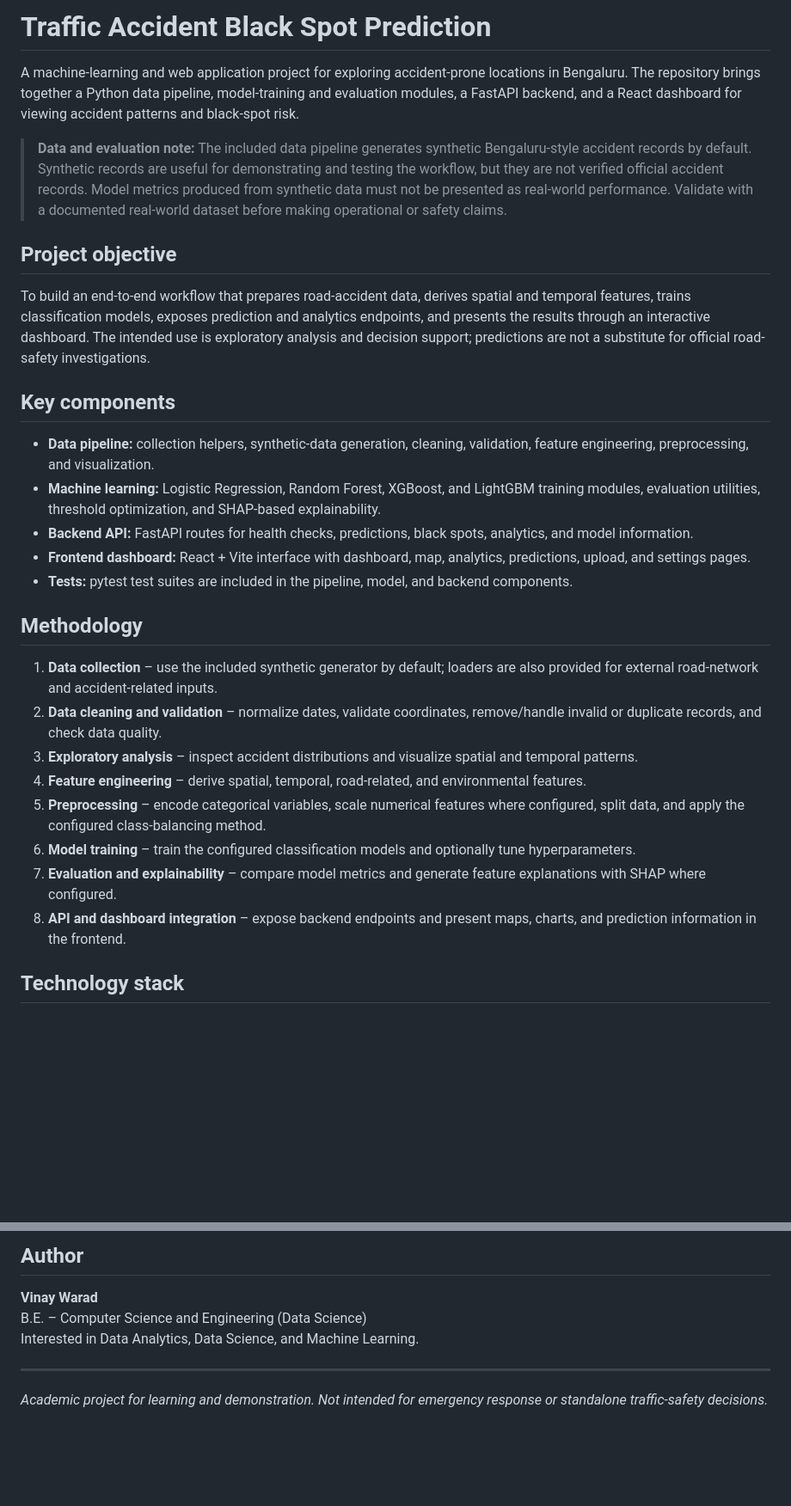
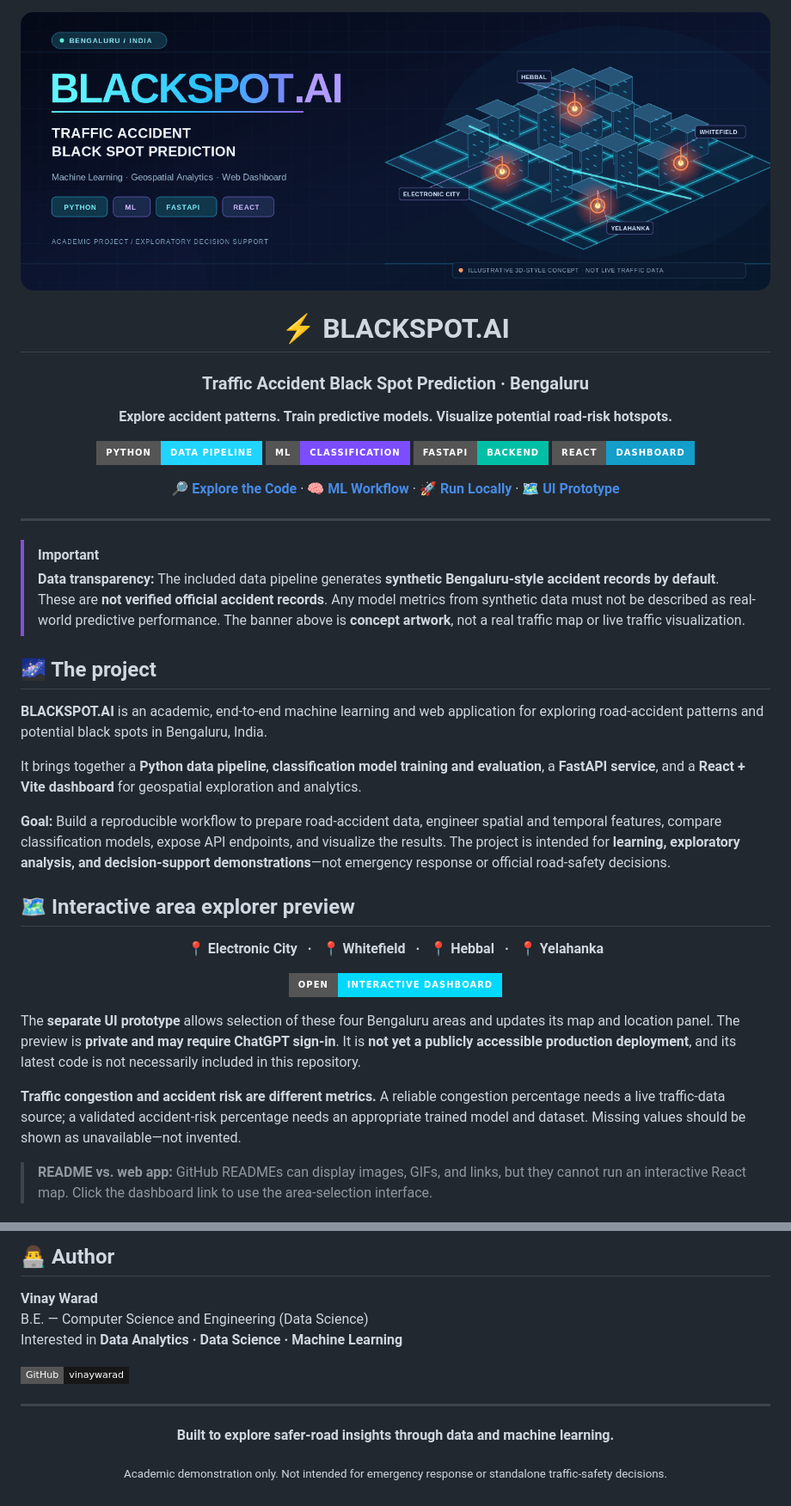
Before and after one commit to vinaywarad/Traffic-Accident-Black-Spot-Prediction, a Markdown page: README.md, 2 parts joined by grey strips. Shown at 86% size. GitHub-like rendering; pictures changed too: assets/blackspot-banner.png (added); badges without logos; blank space fills up the shorter version.

Commit message:
Upgrade README with BLACKSPOT.AI futuristic design

```diff
--- a/README.md
+++ b/README.md
@@ -1,30 +1,50 @@
-# Traffic Accident Black Spot Prediction
+<div align="center">
 
-A machine-learning and web application project for exploring accident-prone locations in Bengaluru. The repository brings together a Python data pipeline, model-training and evaluation modules, a FastAPI backend, and a React dashboard for viewing accident patterns and black-spot risk.
+<img src="assets/blackspot-banner.png" alt="BLACKSPOT.AI — futuristic 3D-style concept banner for Bengaluru traffic accident black spot prediction" width="100%" />
 
-> **Data and evaluation note:** The included data pipeline generates synthetic Bengaluru-style accident records by default. Synthetic records are useful for demonstrating and testing the workflow, but they are not verified official accident records. Model metrics produced from synthetic data must not be presented as real-world performance. Validate with a documented real-world dataset before making operational or safety claims.
+<br />
 
-## Project objective
+# ⚡ BLACKSPOT.AI
 
-To build an end-to-end workflow that prepares road-accident data, derives spatial and temporal features, trains classification models, exposes prediction and analytics endpoints, and presents the results through an interactive dashboard. The intended use is exploratory analysis and decision support; predictions are not a substitute for official road-safety investigations.
+### Traffic Accident Black Spot Prediction · Bengaluru
 
-## Key components
+**Explore accident patterns. Train predictive models. Visualize potential road-risk hotspots.**
 
-- **Data pipeline:** collection helpers, synthetic-data generation, cleaning, validation, feature engineering, preprocessing, and visualization.
-- **Machine learning:** Logistic Regression, Random Forest, XGBoost, and LightGBM training modules, evaluation utilities, threshold optimization, and SHAP-based explainability.
-- **Backend API:** FastAPI routes for health checks, predictions, black spots, analytics, and model information.
-- **Frontend dashboard:** React + Vite interface with dashboard, map, analytics, predictions, upload, and settings pages.
-- **Tests:** pytest test suites are included in the pipeline, model, and backend components.
+[![Python](https://img.shields.io/badge/Python-Data%20Pipeline-21D4FD?style=for-the-badge&logo=python&logoColor=white)](data_pipeline/)
+[![Machine Learning](https://img.shields.io/badge/ML-Classification-7C4DFF?style=for-the-badge)](ml_models/)
+[![FastAPI](https://img.shields.io/badge/FastAPI-Backend-00BFA6?style=for-the-badge&logo=fastapi&logoColor=white)](backend/)
+[![React](https://img.shields.io/badge/React-Dashboard-149ECA?style=for-the-badge&logo=react&logoColor=white)](traffic-blackspot-frontend/)
 
-## Methodology
+[**🔎 Explore the Code**](#-repository-structure) · [**🧠 ML Workflow**](#-how-it-works) · [**🚀 Run Locally**](#-getting-started) · [**🗺️ UI Prototype**](#-interactive-area-explorer-preview)
 
-1. **Data collection** – use the included synthetic generator by default; loaders are also provided for external road-network and accident-related inputs.
-2. **Data cleaning and validation** – normalize dates, validate coordinates, remove/handle invalid or duplicate records, and check data quality.
-3. **Exploratory analysis** – inspect accident distributions and visualize spatial and temporal patterns.
-4. **Feature engineering** – derive spatial, temporal, road-related, and environmental features.
-5. **Preprocessing** – encode categorical variables, scale numerical features where configured, split data, and apply the configured class-balancing method.
-6. **Model training** – train the configured classification models and optionally tune hyperparameters.
-7. **Evaluation and explainability** – compare model metrics and generate feature explanations with SHAP where configured.
-8. **API and dashboard integration** – expose backend endpoints and present maps, charts, and prediction information in the frontend.
+</div>
 
-## Technology stack
+---
+
+> [!IMPORTANT]
+> **Data transparency:** The included data pipeline generates **synthetic Bengaluru-style accident records by default**. These are **not verified official accident records**. Any model metrics from synthetic data must not be described as real-world predictive performance. The banner above is **concept artwork**, not a real traffic map or live traffic visualization.
+
+## 🌌 The project
+
+**BLACKSPOT.AI** is an academic, end-to-end machine learning and web application for exploring road-accident patterns and potential black spots in Bengaluru, India.
+
+It brings together a **Python data pipeline**, **classification model training and evaluation**, a **FastAPI service**, and a **React + Vite dashboard** for geospatial exploration and analytics.
+
+**Goal:** Build a reproducible workflow to prepare road-accident data, engineer spatial and temporal features, compare classification models, expose API endpoints, and visualize the results. The project is intended for **learning, exploratory analysis, and decision-support demonstrations**—not emergency response or official road-safety decisions.
+
+## 🗺️ Interactive area explorer preview
+
+<div align="center">
+
+**📍 Electronic City &nbsp; · &nbsp; 📍 Whitefield &nbsp; · &nbsp; 📍 Hebbal &nbsp; · &nbsp; 📍 Yelahanka**
+
+[![Open private dashboard prototype](https://img.shields.io/badge/OPEN-INTERACTIVE%20DASHBOARD-00D9FF?style=for-the-badge&logo=googlemaps&logoColor=black)](https://blackspot-ai-bengaluru-explorer.silkyaudio9.chatgpt.site)
+
+</div>
+
+The **separate UI prototype** allows selection of these four Bengaluru areas and updates its map and location panel. The preview is **private and may require ChatGPT sign-in**. It is **not yet a publicly accessible production deployment**, and its latest code is not necessarily included in this repository.
+
+**Traffic congestion and accident risk are different metrics.** A reliable congestion percentage needs a live traffic-data source; a validated accident-risk percentage needs an appropriate trained model and dataset. Missing values should be shown as unavailable—not invented.
+
+> **README vs. web app:** GitHub READMEs can display images, GIFs, and links, but they cannot run an interactive React map. Click the dashboard link to use the area-selection interface.
+
@@ -157,10 +233,18 @@ cd ../backend && pytest tests/ -v
 
-## Author
+## 👨‍💻 Author
 
 **Vinay Warad**
-B.E. – Computer Science and Engineering (Data Science)
-Interested in Data Analytics, Data Science, and Machine Learning.
+B.E. — Computer Science and Engineering (Data Science)
+Interested in **Data Analytics · Data Science · Machine Learning**
+
+[![GitHub](https://img.shields.io/badge/GitHub-vinaywarad-181717?style=flat-square&logo=github)](https://github.com/vinaywarad)
 
 ---
 
-*Academic project for learning and demonstration. Not intended for emergency response or standalone traffic-safety decisions.*
+<div align="center">
+
+**Built to explore safer-road insights through data and machine learning.**
+
+<sub>Academic demonstration only. Not intended for emergency response or standalone traffic-safety decisions.</sub>
+
+</div>
```
Also changed, not shown: other parts of README.md (+99 -43 lines), 1 other file.
